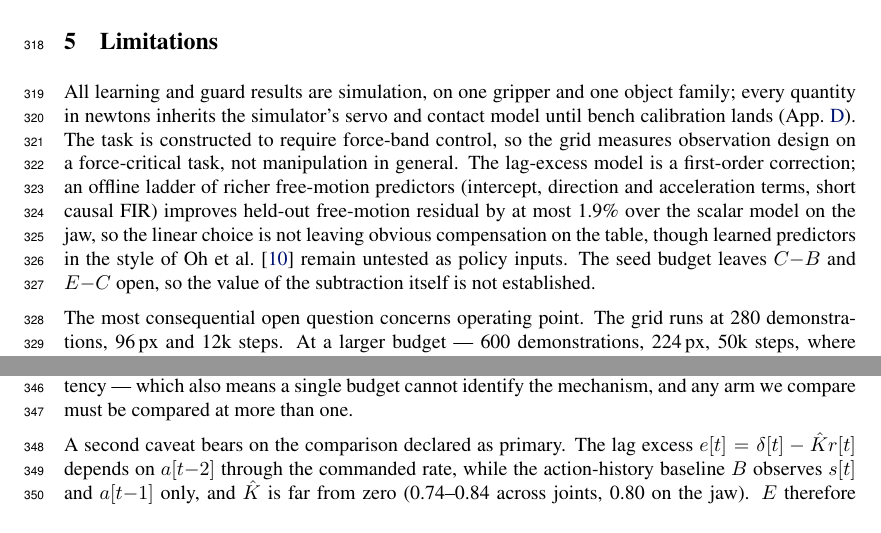
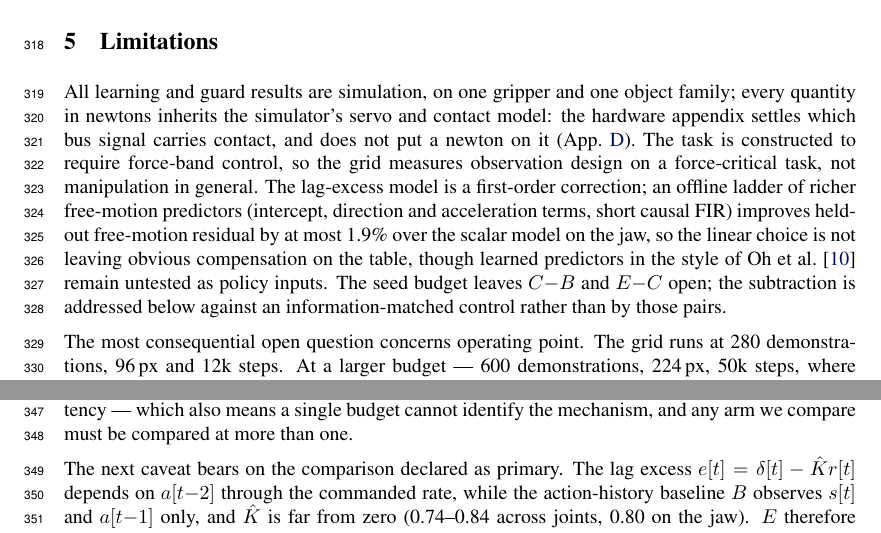
Before and after one commit to luaiabuelsamen/so101-bench, a LaTeX paper (paper/main.tex): two parts of page 10 of 18, joined at a grey line, cut so that both start at the same text. Compiled offline with pdfLaTeX.

Commit message:
Limitations: coherence fixes from an end-to-end read
Fifty-odd commits in two days and nobody had read the section as prose. Three
problems no checker catches:

- It said newton quantities inherit the simulator 'until bench calibration
  lands'. Stale: App D landed, established which bus signal carries contact, and
  explicitly did not put a newton on it. Now says that.
- 'The seed budget leaves C-B and E-C open, so the value of the subtraction
  itself is not established' -- superseded three paragraphs later by E-B2 against
  an information-matched control. Now points forward instead of contradicting.
- Two consecutive paragraphs both opened 'A second caveat' / 'A second control'.

Reading the section sentence-numbered is what surfaced these; the numeric checker
passes on all three because no number is wrong.

Co-Authored-By: Claude Fable 5 <noreply@anthropic.com>

```diff
--- a/paper/main.tex
+++ b/paper/main.tex
@@ -639,7 +639,8 @@ does not (App.~\ref{app:hardware}).
 
 All learning and guard results are simulation, on one gripper and one
 object family; every quantity in newtons inherits the simulator's servo
-and contact model until bench calibration lands
+and contact model: the hardware appendix settles which bus signal carries
+contact, and does not put a newton on it
 (App.~\ref{app:hardware}). The task is constructed to require force-band
 control, so the grid measures observation design on a force-critical
 task, not manipulation in general. The lag-excess model is a first-order
@@ -649,7 +650,8 @@ free-motion residual by at most 1.9\% over the scalar model on the jaw,
 so the linear choice is not leaving obvious compensation on the table,
 though learned predictors in the style of~\citet{oh2026factr2} remain
 untested as policy inputs. The seed budget leaves $C{-}B$ and
-$E{-}C$ open, so the value of the subtraction itself is not established.
+$E{-}C$ open; the subtraction is addressed below against an
+information-matched control rather than by those pairs.
 
 The most consequential open question concerns operating point. The grid
 runs at 280 demonstrations, 96\,px and 12k steps. At a larger budget --- 600
@@ -679,7 +681,7 @@ observe is the expected behaviour of a known effect rather than an
 unexplained inconsistency --- which also means a single budget cannot identify
 the mechanism, and any arm we compare must be compared at more than one.
 
-A second caveat bears on the comparison declared as primary. The lag excess
+The next caveat bears on the comparison declared as primary. The lag excess
 $e[t] = \delta[t] - \hat{K} r[t]$ depends on $a[t{-}2]$ through the commanded
 rate, while the action-history baseline $B$ observes $s[t]$ and $a[t{-}1]$
 only, and $\hat{K}$ is far from zero (0.74--0.84 across joints, 0.80 on the
```
Also changed, not shown: paper/main.tex (4 more changed lines).
